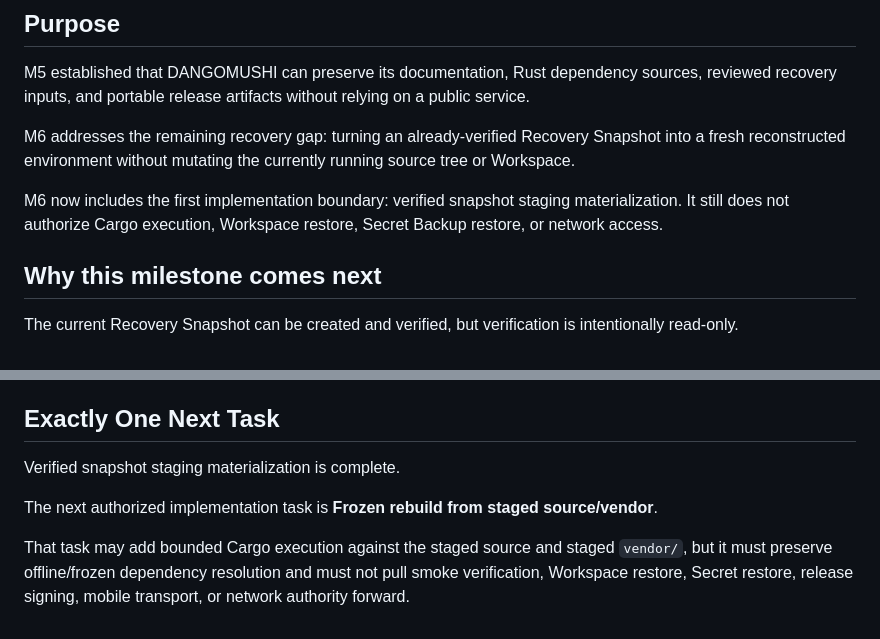
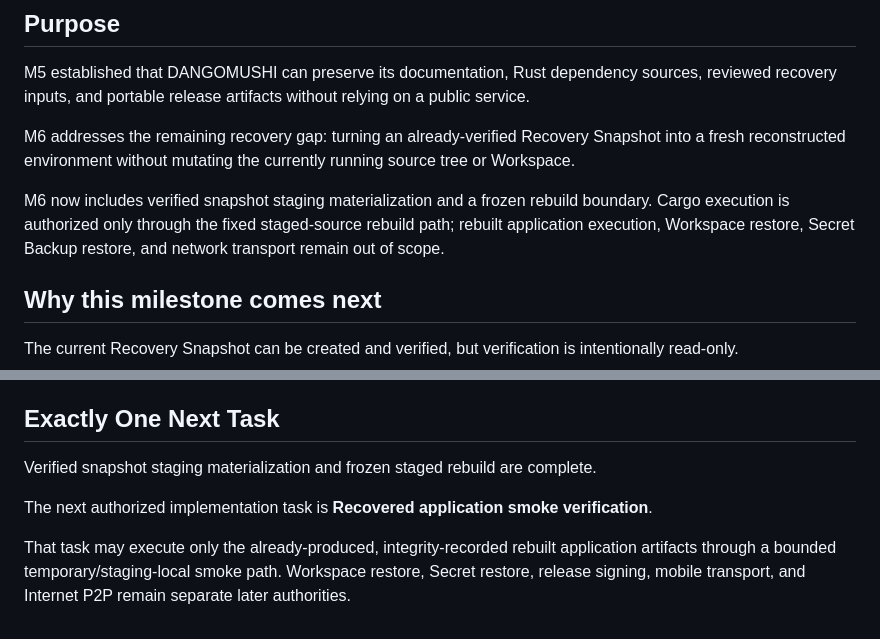
Before and after one commit to E20C1/dangomushi-usb, a Markdown page: docs/OFFLINE_RECONSTRUCTION.md, 2 parts joined by grey strips. GitHub-like rendering.

```diff
--- a/docs/OFFLINE_RECONSTRUCTION.md
+++ b/docs/OFFLINE_RECONSTRUCTION.md
@@ -6,7 +6,7 @@ M5 established that DANGOMUSHI can preserve its documentation, Rust dependency s
 
 M6 addresses the remaining recovery gap: turning an already-verified Recovery Snapshot into a fresh reconstructed environment without mutating the currently running source tree or Workspace.
 
-M6 now includes the first implementation boundary: verified snapshot staging materialization. It still does not authorize Cargo execution, Workspace restore, Secret Backup restore, or network access.
+M6 now includes verified snapshot staging materialization and a frozen rebuild boundary. Cargo execution is authorized only through the fixed staged-source rebuild path; rebuilt application execution, Workspace restore, Secret Backup restore, and network transport remain out of scope.
 
 ## Why this milestone comes next
 
@@ -128,8 +163,8 @@ Internet P2P remains disabled under the M4 threat-review decision.
 
 ## Exactly One Next Task
 
-Verified snapshot staging materialization is complete.
+Verified snapshot staging materialization and frozen staged rebuild are complete.
 
-The next authorized implementation task is **Frozen rebuild from staged source/vendor**.
+The next authorized implementation task is **Recovered application smoke verification**.
 
-That task may add bounded Cargo execution against the staged source and staged `vendor/`, but it must preserve offline/frozen dependency resolution and must not pull smoke verification, Workspace restore, Secret restore, release signing, mobile transport, or network authority forward.
+That task may execute only the already-produced, integrity-recorded rebuilt application artifacts through a bounded temporary/staging-local smoke path. Workspace restore, Secret restore, release signing, mobile transport, and Internet P2P remain separate later authorities.
```
Also changed, not shown: other parts of docs/OFFLINE_RECONSTRUCTION.md (+38 -3 lines).
